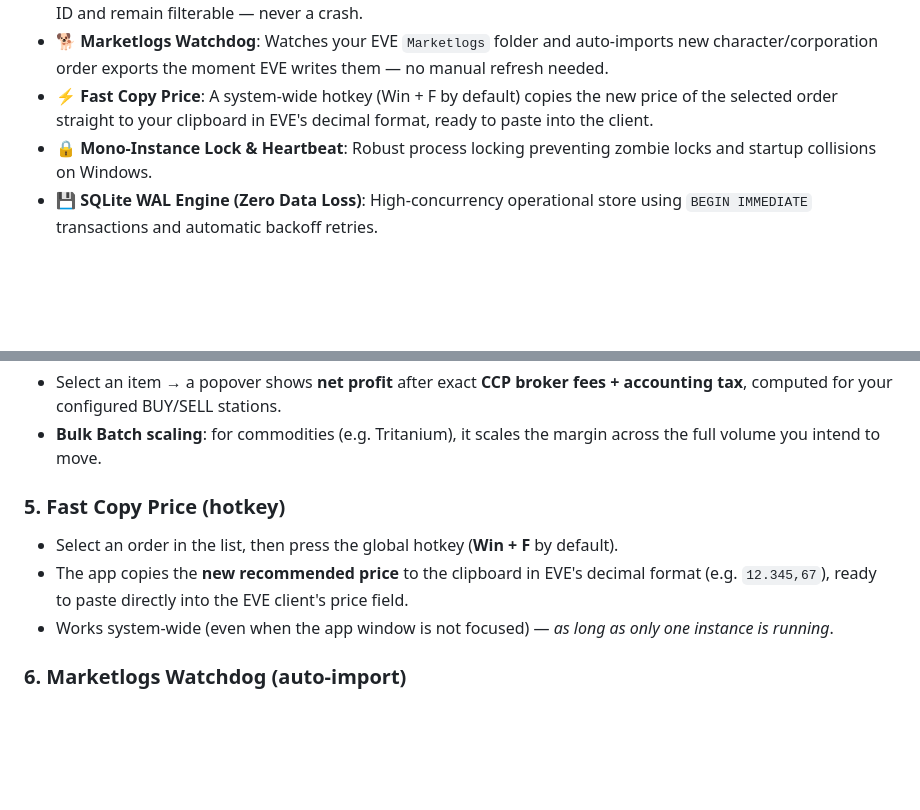
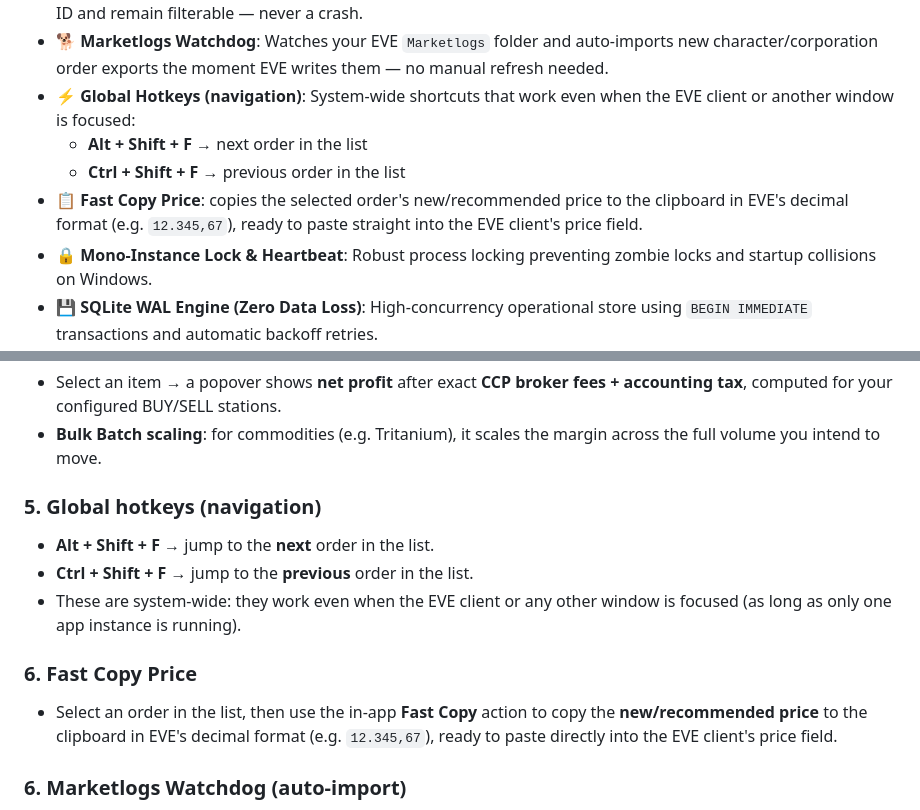
Before and after one commit to mdpwbe-sys/mmd-public-trader, a Markdown page: README.md, 2 parts joined by grey strips. GitHub-like rendering; blank space fills up the shorter version.

Commit message:
README: fix hotkeys -> Alt+Shift+F (next) / Ctrl+Shift+F (prev) per code; Fast Copy = clipboard price

```diff
--- a/README.md
+++ b/README.md
@@ -27,7 +27,10 @@ This is the **universal trader** build: any region, any station, any citadel —
 - **🏪 Configurable BUY / SELL Stations**: Pick your own BUY station and SELL station per trade (UI picker + direct ID). Faction standing fees resolved dynamically from the selected station — no hardcoded hub.
 - **🛰️ Citadel-Aware**: Recognizes Upwell structures. Unresolved citadels (not owned by your corp) show their raw ID and remain filterable — never a crash.
 - **🐕 Marketlogs Watchdog**: Watches your EVE `Marketlogs` folder and auto-imports new character/corporation order exports the moment EVE writes them — no manual refresh needed.
-- **⚡ Fast Copy Price**: A system-wide hotkey (Win + F by default) copies the new price of the selected order straight to your clipboard in EVE's decimal format, ready to paste into the client.
+- **⚡ Global Hotkeys (navigation)**: System-wide shortcuts that work even when the EVE client or another window is focused:
+  - **Alt + Shift + F** → next order in the list
+  - **Ctrl + Shift + F** → previous order in the list
+- **📋 Fast Copy Price**: copies the selected order's new/recommended price to the clipboard in EVE's decimal format (e.g. `12.345,67`), ready to paste straight into the EVE client's price field.
 - **🔒 Mono-Instance Lock & Heartbeat**: Robust process locking preventing zombie locks and startup collisions on Windows.
 - **💾 SQLite WAL Engine (Zero Data Loss)**: High-concurrency operational store using `BEGIN IMMEDIATE` transactions and automatic backoff retries.
 - **📓 Obsidian Vault Mirroring**: Non-blocking Markdown trade journals to your Obsidian vault.
@@ -119,10 +122,13 @@ Unlike the original Mmd (Jita/Perimeter only), this build is hub-agnostic:
 - Select an item → a popover shows **net profit** after exact **CCP broker fees + accounting tax**, computed for your configured BUY/SELL stations.
 - **Bulk Batch scaling**: for commodities (e.g. Tritanium), it scales the margin across the full volume you intend to move.
 
-### 5. Fast Copy Price (hotkey)
-- Select an order in the list, then press the global hotkey (**Win + F** by default).
-- The app copies the **new recommended price** to the clipboard in EVE's decimal format (e.g. `12.345,67`), ready to paste directly into the EVE client's price field.
-- Works system-wide (even when the app window is not focused) — *as long as only one instance is running*.
+### 5. Global hotkeys (navigation)
+- **Alt + Shift + F** → jump to the **next** order in the list.
+- **Ctrl + Shift + F** → jump to the **previous** order in the list.
+- These are system-wide: they work even when the EVE client or any other window is focused (as long as only one app instance is running).
+
+### 6. Fast Copy Price
+- Select an order in the list, then use the in-app **Fast Copy** action to copy the **new/recommended price** to the clipboard in EVE's decimal format (e.g. `12.345,67`), ready to paste directly into the EVE client's price field.
 
 ### 6. Marketlogs Watchdog (auto-import)
 - The **watchdog** monitors your EVE `Documents/EVE/logs/Marketlogs` folder.
```
